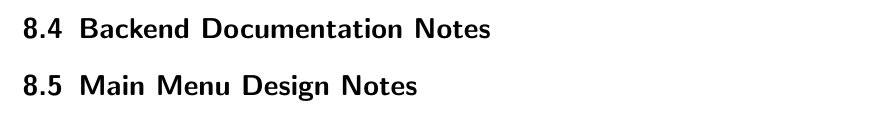
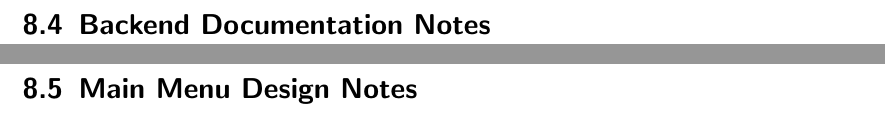
Before and after one commit to dustin-fox/SNAP-capstone-portfolio, a LaTeX document (portfolio.tex): part of page 24 of 24 before the commit and two parts of pages 26 and 27 of 27 after it, the two joined at a grey line, cut so that both start at the same text. Compiled offline with pdfLaTeX.

Commit message:
added dividers for appendicies

```diff
--- a/portfolio.tex
+++ b/portfolio.tex
@@ -307,5 +308,4 @@ SVO Is a technique using two cameras and a lot of geometry to pinpoint distances
 
 \section {SnapShot \#2}
-
 \includegraphics[width=\textwidth]{SnapShot2.png}\\
 \captionof{figure}{Our design prototype for our Second SnapShot project board.}
@@ -312,4 +313,6 @@ SVO Is a technique using two cameras and a lot of geometry to pinpoint distances
 
 \section{Design Review \#1}
+\pagebreak
 \section{Backend Documentation Notes}
+\pagebreak
 \section{Main Menu Design Notes}
```
Also changed, not shown: portfolio.tex (3 more changed lines).
